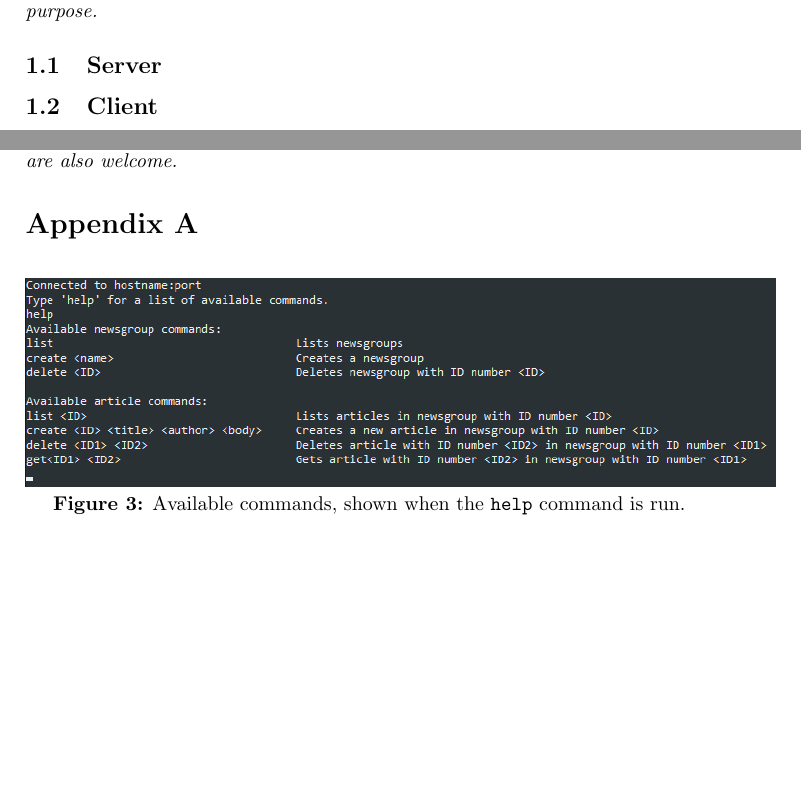
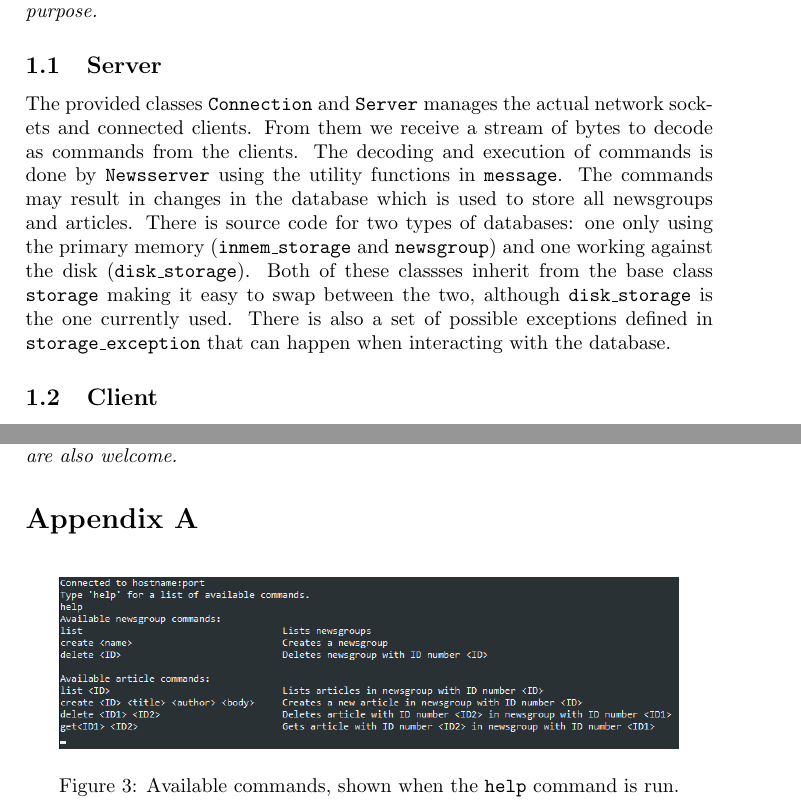
Before and after one commit to OskarJermakowicz/EDA031-Project, a LaTeX document (report/report.tex): two parts of pages 3 and 4 of 4, joined at a grey line, cut so that both start at the same text, the shorter picture padded with empty space. Compiled offline with pdfLaTeX.

Commit message:
Added server description

```diff
--- a/report/report.tex
+++ b/report/report.tex
@@ -54,5 +54,8 @@ client and the server from the point that the server receives a command until it
 reply. UML sequence diagrams are good for this purpose.}
 
 \subsection{Server}
+\label{subsec:server}
+The provided classes \texttt{Connection} and \texttt{Server} manages the actual network sockets and connected clients. From them we receive a stream of bytes to decode as commands from the clients. The decoding and execution of commands is done by \texttt{Newsserver} using the utility functions in \texttt{message}. The commands may result in changes in the database which is used to store all newsgroups and articles. There is source code for two types of databases: one only using the primary memory (\texttt{inmem\_storage} and \texttt{newsgroup}) and one working against the disk (\texttt{disk\_storage}). Both of these classses inherit from the base class \texttt{storage} making it easy to swap between the two, although \texttt{disk\_storage} is the one currently used. There is also a set of possible exceptions defined in \texttt{storage\_exception} that can happen when interacting with the database.
+
 
 \subsection{Client}
@@ -73,9 +77,12 @@ this. Any suggestions for improvements to the project are also welcome.}
 \section*{Appendix A}
 \addcontentsline{toc}{section}{Appendix A}
 
-\begin{center}
-\includegraphics[scale=0.8]{help_text_appendix.png}
-\textbf{Figure 3:} Available commands, shown when the \texttt{help} command is run.
-\end{center}
+
+\begin{figure}[h]
+    \centering
+    \includegraphics[width=0.9\textwidth]{help_text_appendix.png}
+    \caption{Available commands, shown when the \texttt{help} command is run.}
+    \label{fig:help}
+\end{figure}
 
 \end{document}
```
Also changed, not shown: report/report.tex (3 more changed lines).
